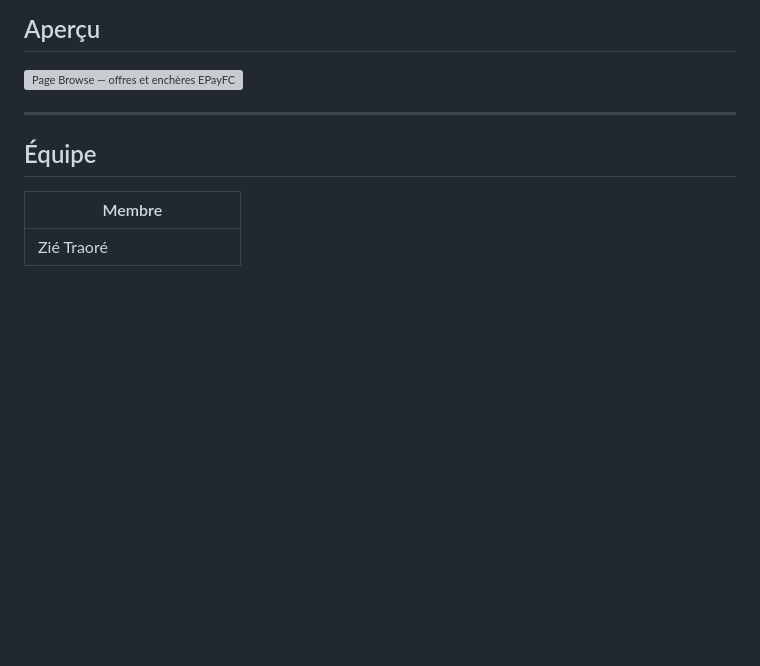
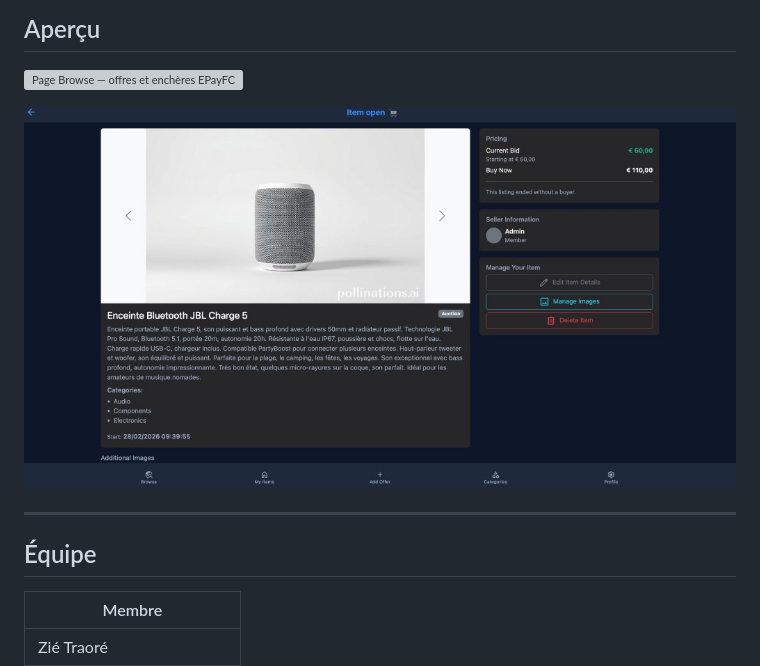
Before and after one commit to Loumana1/epayfc-auction-ajax-php, a Markdown page: README.md, the part around the change. Drawn GitHub-style; pictures changed too: docs/screenshots/open-item.jpg (added); blank space fills up the shorter version; grey boxes are pictures that could not be loaded.

Commit message:
docs : read me update

```diff
--- a/README.md
+++ b/README.md
@@ -8,6 +8,8 @@ Une partie de l’interface est dynamique via **AJAX** (`fetch`) : recherche/fil
 ## Aperçu
 
 ![Page Browse — offres et enchères EPayFC](docs/screenshots/browser.png)
+
+![Fiche article — enchère, images et gestion](docs/screenshots/open-item.jpg)
 
 ---
 
```
